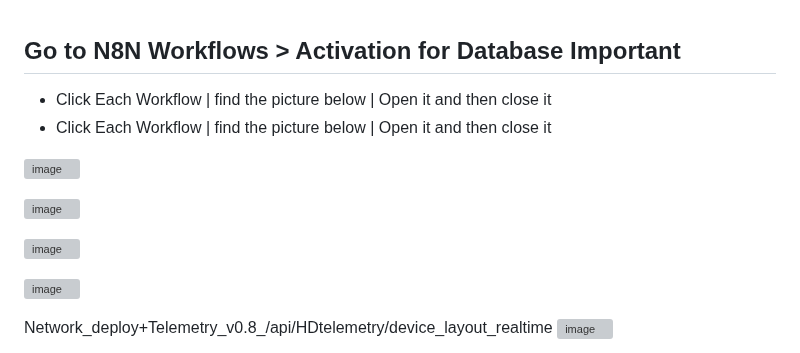
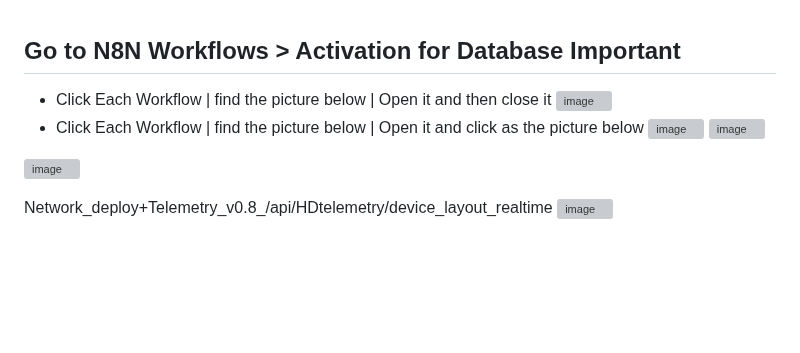
Before and after one commit to qwert22356/olaola-controller, a Markdown page: OlaOla Controller installation Guide.md, the part around the change. Rendered like a GitHub page; blank space fills up the shorter version; grey boxes are pictures that could not be loaded.

```diff
--- a/OlaOla Controller installation Guide.md
+++ b/OlaOla Controller installation Guide.md
@@ -84,13 +84,8 @@ psql -h localhost -p 54322 -U postgres -d postgres -f init/seed.sql     # Import
 
 ## Go to N8N Workflows > Activation for Database **Important**
 
-- Click Each Workflow | find the picture below | Open it and then close it
-- Click Each Workflow | find the picture below | Open it and then close it
-
-![image](https://github.com/user-attachments/assets/f35ce91e-0d33-4441-b1b7-d6f02a9a491a)
-
-![image](https://github.com/user-attachments/assets/5286dab4-4d81-4c69-985b-80d567594646)
-
+- Click Each Workflow | find the picture below | Open it and then close it ![image](https://github.com/user-attachments/assets/f35ce91e-0d33-4441-b1b7-d6f02a9a491a)
+- Click Each Workflow | find the picture below | Open it and click as the picture below ![image](https://github.com/user-attachments/assets/5286dab4-4d81-4c69-985b-80d567594646)
 ![image](https://github.com/user-attachments/assets/2ec37e3d-babb-4049-99f3-bf2138a5ff07)
 
 ![image](https://github.com/user-attachments/assets/02b53851-3473-4ad4-b7cb-d2d5b79d7dd9)
```
